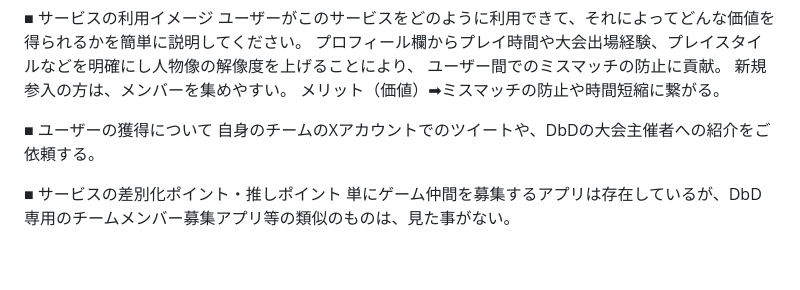
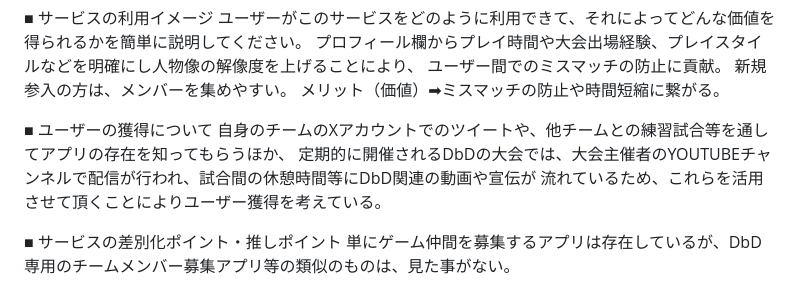
Before and after one commit to taka-thor/myapp, a Markdown page: README.md, the part around the change. Drawn GitHub-style; blank space fills up the shorter version.

Commit message:
ユーザーの獲得ついて、の項目を追記した

```diff
--- a/README.md
+++ b/README.md
@@ -22,7 +22,9 @@ Dead by Daylight（以下、DbD）という４人の生存者が１人の鬼か
 メリット（価値）➡︎ミスマッチの防止や時間短縮に繋がる。
 
 ■ ユーザーの獲得について
-自身のチームのXアカウントでのツイートや、DbDの大会主催者への紹介をご依頼する。
+自身のチームのXアカウントでのツイートや、他チームとの練習試合等を通してアプリの存在を知ってもらうほか、
+定期的に開催されるDbDの大会では、大会主催者のYOUTUBEチャンネルで配信が行われ、試合間の休憩時間等にDbD関連の動画や宣伝が
+流れているため、これらを活用させて頂くことによりユーザー獲得を考えている。
 
 ■ サービスの差別化ポイント・推しポイント
 単にゲーム仲間を募集するアプリは存在しているが、DbD専用のチームメンバー募集アプリ等の類似のものは、見た事がない。
```
